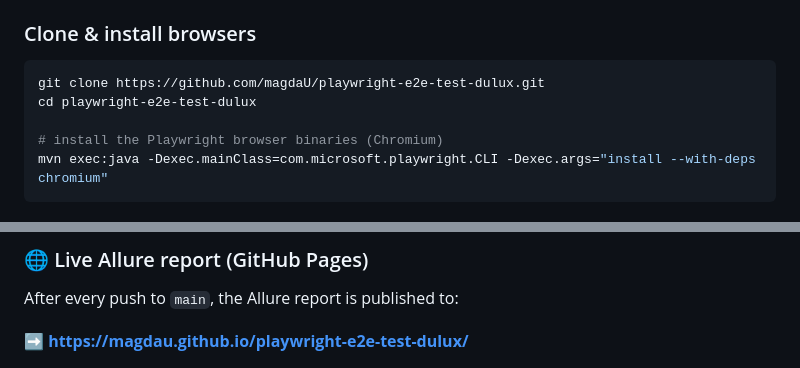
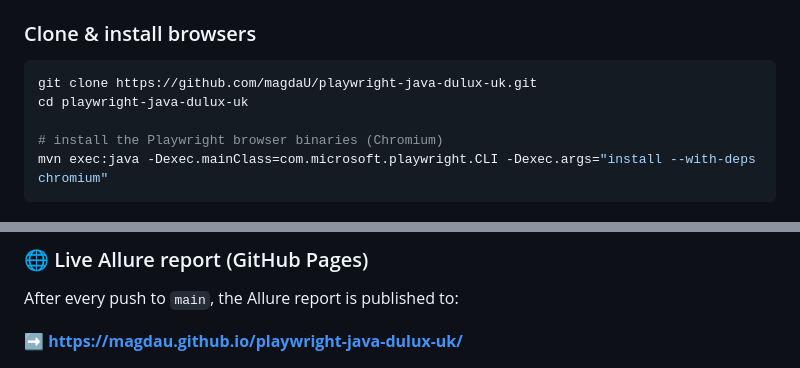
Before and after one commit to magdaU/playwright-java-dulux-uk, a Markdown page: README.md, 2 parts joined by grey strips. Rendered like a GitHub page.

Commit message:
docs: fix Allure report and repo URLs in README (404)
Links pointed to the non-existent repo name
playwright-e2e-test-dulux; corrected to the actual repo
playwright-java-dulux-uk so the GitHub Pages Allure report
and CI badge resolve instead of returning 404.

````diff
--- a/README.md
+++ b/README.md
@@ -173,8 +173,8 @@ src/
 
 ### Clone & install browsers
 ```bash
-git clone https://github.com/magdaU/playwright-e2e-test-dulux.git
-cd playwright-e2e-test-dulux
+git clone https://github.com/magdaU/playwright-java-dulux-uk.git
+cd playwright-java-dulux-uk
 
 # install the Playwright browser binaries (Chromium)
 mvn exec:java -Dexec.mainClass=com.microsoft.playwright.CLI -Dexec.args="install --with-deps chromium"
@@ -316,7 +316,7 @@ Two reports are produced on every run, plus a screenshot attached to any failing
 
 After every push to `main`, the Allure report is published to:
 
-**➡️ https://magdau.github.io/playwright-e2e-test-dulux/**
+**➡️ https://magdau.github.io/playwright-java-dulux-uk/**
 
 <div align="center">
   <img src="docs/images/allure-suites.png" alt="Allure suites / behaviours view" width="800">
````
Also changed, not shown: other parts of README.md (+2 -2 lines).
